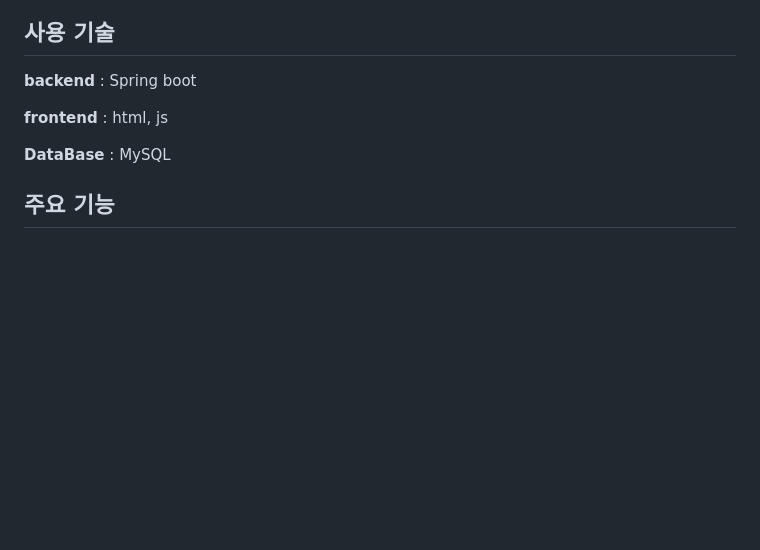
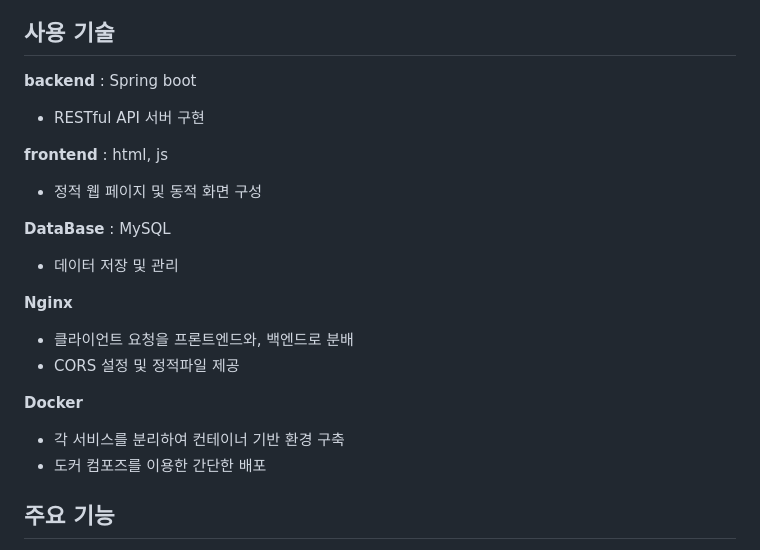
Before and after one commit to JunBe/cloud_native_project, a Markdown page: README.md, the part around the change. GitHub-like rendering; blank space fills up the shorter version.

Commit message:
docs: 기능 명세 수정
사용 기술에 Nginx와 Docker를 추가 작성하였고, 간단한 설명도 덧붙였다.

```diff
--- a/README.md
+++ b/README.md
@@ -6,10 +6,21 @@
 
 ## 사용 기술
 **backend** : Spring boot
+ - RESTful API 서버 구현
 
 **frontend** : html, js
+ - 정적 웹 페이지 및 동적 화면 구성
 
 **DataBase** : MySQL
+ - 데이터 저장 및 관리
+
+**Nginx**
+ - 클라이언트 요청을 프론트엔드와, 백엔드로 분배
+ - CORS 설정 및 정적파일 제공
+
+**Docker**
+ - 각 서비스를 분리하여 컨테이너 기반 환경 구축
+ - 도커 컴포즈를 이용한 간단한 배포
 
 ## 주요 기능
 1. 사용자 로그인 및 세션 관리
```
